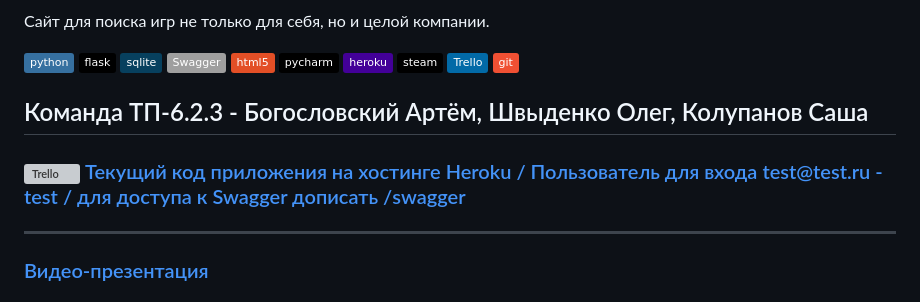
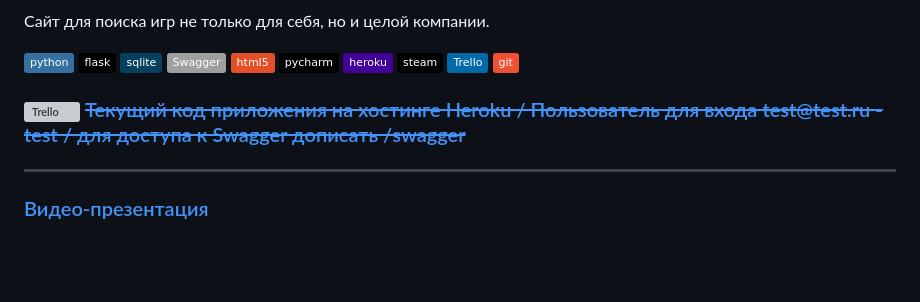
Before and after one commit to RoadToTheSun/GameCooker, a Markdown page: README.md, the part around the change. GitHub-like rendering; badges without logos; blank space fills up the shorter version; grey boxes are pictures that could not be loaded.

Commit message:
Heroku's unavailable

```diff
--- a/README.md
+++ b/README.md
@@ -14,12 +14,10 @@
 ![Trello](https://img.shields.io/badge/Trello-%23026AA7.svg?style=flat&logo=Trello&logoColor=white)
 ![Git](https://img.shields.io/badge/git-%23F05033.svg?style=flat&logo=git&logoColor=white)
 
-<h2>Команда ТП-6.2.3 - Богословский Артём, Швыденко Олег, Колупанов Саша</h2>
-
 <h3>
   <a href="https://gamecooker.herokuapp.com/">
   <img src="https://cdn.iconscout.com/icon/free/png-256/heroku-2752161-2284978.png" alt="Trello" width="30" height="30"/>
-  Текущий код приложения на хостинге Heroku / Пользователь для входа test@test.ru - test / для доступа к Swagger дописать /swagger
+  <s>Текущий код приложения на хостинге Heroku / Пользователь для входа test@test.ru - test / для доступа к Swagger дописать /swagger</s>
 </h3>
 
 ---
```
